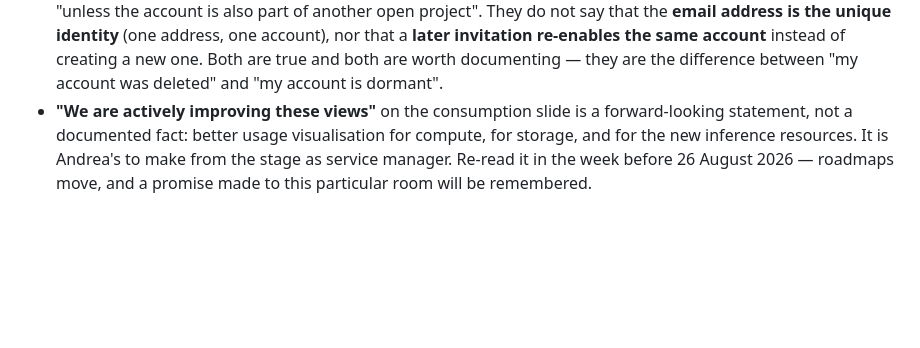
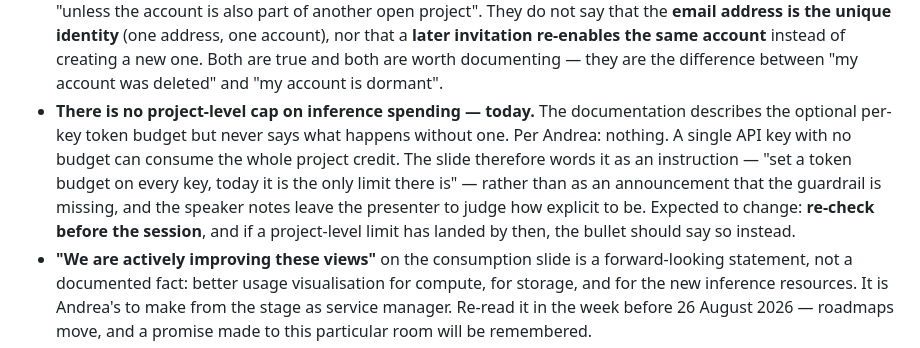
Before and after one commit to candrea85/swiss-ai-day-2026-alps-tech-training, a Markdown page: notes/sources.md, the part around the change. Drawn GitHub-style; blank space fills up the shorter version.

```diff
--- a/notes/sources.md
+++ b/notes/sources.md
@@ -88,6 +88,14 @@ the documentation repository. Add to it as modules 2 to 5 are written.
   account), nor that a **later invitation re-enables the same account** instead of
   creating a new one. Both are true and both are worth documenting — they are the
   difference between "my account was deleted" and "my account is dormant".
+- **There is no project-level cap on inference spending — today.** The documentation
+  describes the optional per-key token budget but never says what happens without one.
+  Per Andrea: nothing. A single API key with no budget can consume the whole project
+  credit. The slide therefore words it as an instruction — "set a token budget on every
+  key, today it is the only limit there is" — rather than as an announcement that the
+  guardrail is missing, and the speaker notes leave the presenter to judge how explicit
+  to be. Expected to change: **re-check before the session**, and if a project-level
+  limit has landed by then, the bullet should say so instead.
 - **"We are actively improving these views"** on the consumption slide is a
   forward-looking statement, not a documented fact: better usage visualisation for
   compute, for storage, and for the new inference resources. It is Andrea's to make
```
Also changed, not shown: slides/04-running-jobs.md (+10 -3 lines).
